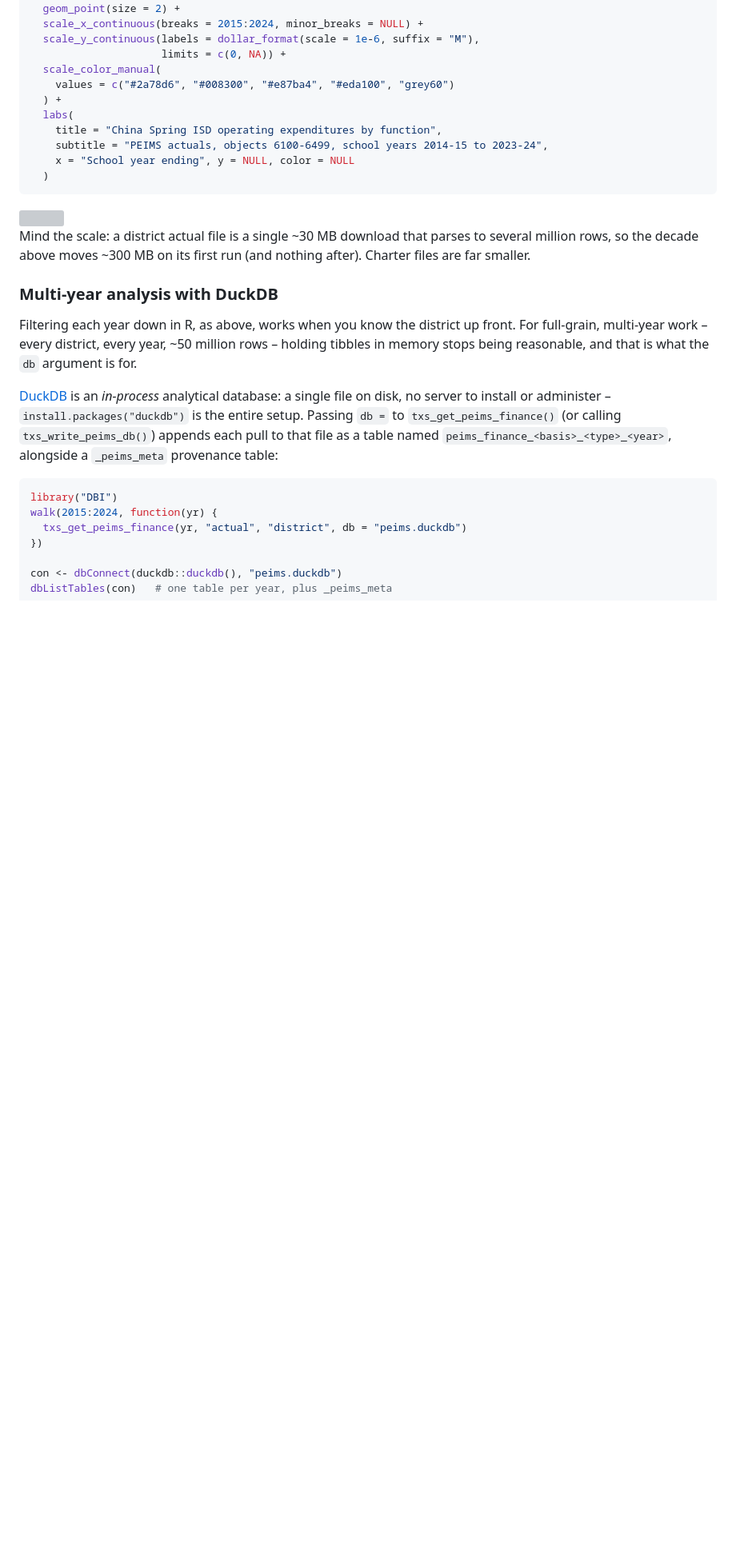
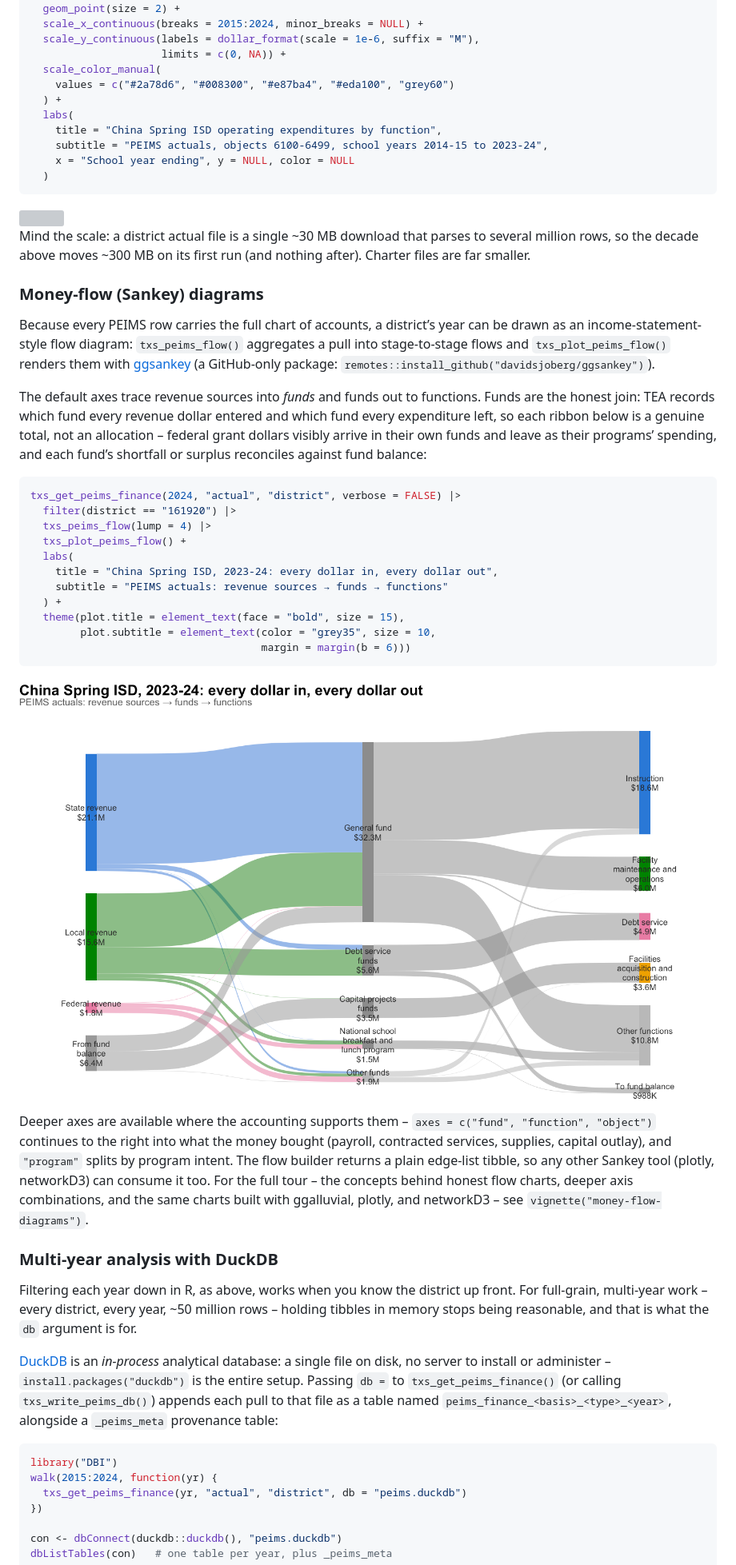
Before and after one commit to dkahle/txschools, a Markdown page: README.md, the part around the change. Shown at 80% size. Drawn GitHub-style; pictures changed too: man/figures/README-peims-flow-1.png (added); blank space fills up the shorter version; grey boxes are pictures that could not be loaded.

Commit message:
Add PEIMS money-flow diagrams: helpers, README section, vignette
* txs_peims_flow(): aggregates a txs_get_peims_finance() pull into an
  income-statement-style edge list across chosen axes (source, fund,
  function, object, program). Sources may only trace to spending
  through funds -- the join TEA's accounting records -- and each
  fund reconciles exactly via From/To fund balance nodes.
* txs_plot_peims_flow(): renders the edge list as a gapped-node
  Sankey via ggsankey (GitHub-only; Suggests + Remotes, guarded with
  an informative error). Returns a normal ggplot.
* README: "Money-flow (Sankey) diagrams" section with a rendered
  China Spring ISD chart (sources -> funds -> functions).
* New vignette money-flow-diagrams: the concepts behind honest flow
  charts (recorded joins vs allocation, fund-balance reconciliation,
  the hub variant) and the same charts built with ggsankey,
  ggalluvial, plotly, and networkD3. TXS_LIVE-gated like the other
  vignettes so R CMD check stays offline.
* ggalluvial/ggplot2/ggsankey added to Suggests; 21 new tests.

Co-Authored-By: Claude Fable 5 <noreply@anthropic.com>
Claude-Session: https://claude.ai/code/session_01LCnoykdVUVGZ5WWu2wgaL5

````diff
--- a/README.md
+++ b/README.md
@@ -828,6 +828,49 @@ Mind the scale: a district actual file is a single ~30 MB download that
 parses to several million rows, so the decade above moves ~300 MB on its
 first run (and nothing after). Charter files are far smaller.
 
+### Money-flow (Sankey) diagrams
+
+Because every PEIMS row carries the full chart of accounts, a district’s
+year can be drawn as an income-statement-style flow diagram:
+`txs_peims_flow()` aggregates a pull into stage-to-stage flows and
+`txs_plot_peims_flow()` renders them with
+[ggsankey](https://github.com/davidsjoberg/ggsankey) (a GitHub-only
+package: `remotes::install_github("davidsjoberg/ggsankey")`).
+
+The default axes trace revenue sources into *funds* and funds out to
+functions. Funds are the honest join: TEA records which fund every
+revenue dollar entered and which fund every expenditure left, so each
+ribbon below is a genuine total, not an allocation – federal grant
+dollars visibly arrive in their own funds and leave as their programs’
+spending, and each fund’s shortfall or surplus reconciles against fund
+balance:
+
+``` r
+txs_get_peims_finance(2024, "actual", "district", verbose = FALSE) |>
+  filter(district == "161920") |>
+  txs_peims_flow(lump = 4) |>
+  txs_plot_peims_flow() +
+  labs(
+    title = "China Spring ISD, 2023-24: every dollar in, every dollar out",
+    subtitle = "PEIMS actuals: revenue sources → funds → functions"
+  ) +
+  theme(plot.title = element_text(face = "bold", size = 15),
+        plot.subtitle = element_text(color = "grey35", size = 10,
+                                     margin = margin(b = 6)))
+```
+
+<img src="man/figures/README-peims-flow-1.png" alt="" width="100%" />
+
+Deeper axes are available where the accounting supports them –
+`axes = c("fund", "function", "object")` continues to the right into
+what the money bought (payroll, contracted services, supplies, capital
+outlay), and `"program"` splits by program intent. The flow builder
+returns a plain edge-list tibble, so any other Sankey tool (plotly,
+networkD3) can consume it too. For the full tour – the concepts behind
+honest flow charts, deeper axis combinations, and the same charts built
+with ggalluvial, plotly, and networkD3 – see
+`vignette("money-flow-diagrams")`.
+
 ### Multi-year analysis with DuckDB
 
 Filtering each year down in R, as above, works when you know the
````
Also changed, not shown: NEWS.md (+17 -0 lines), 9 other files.
